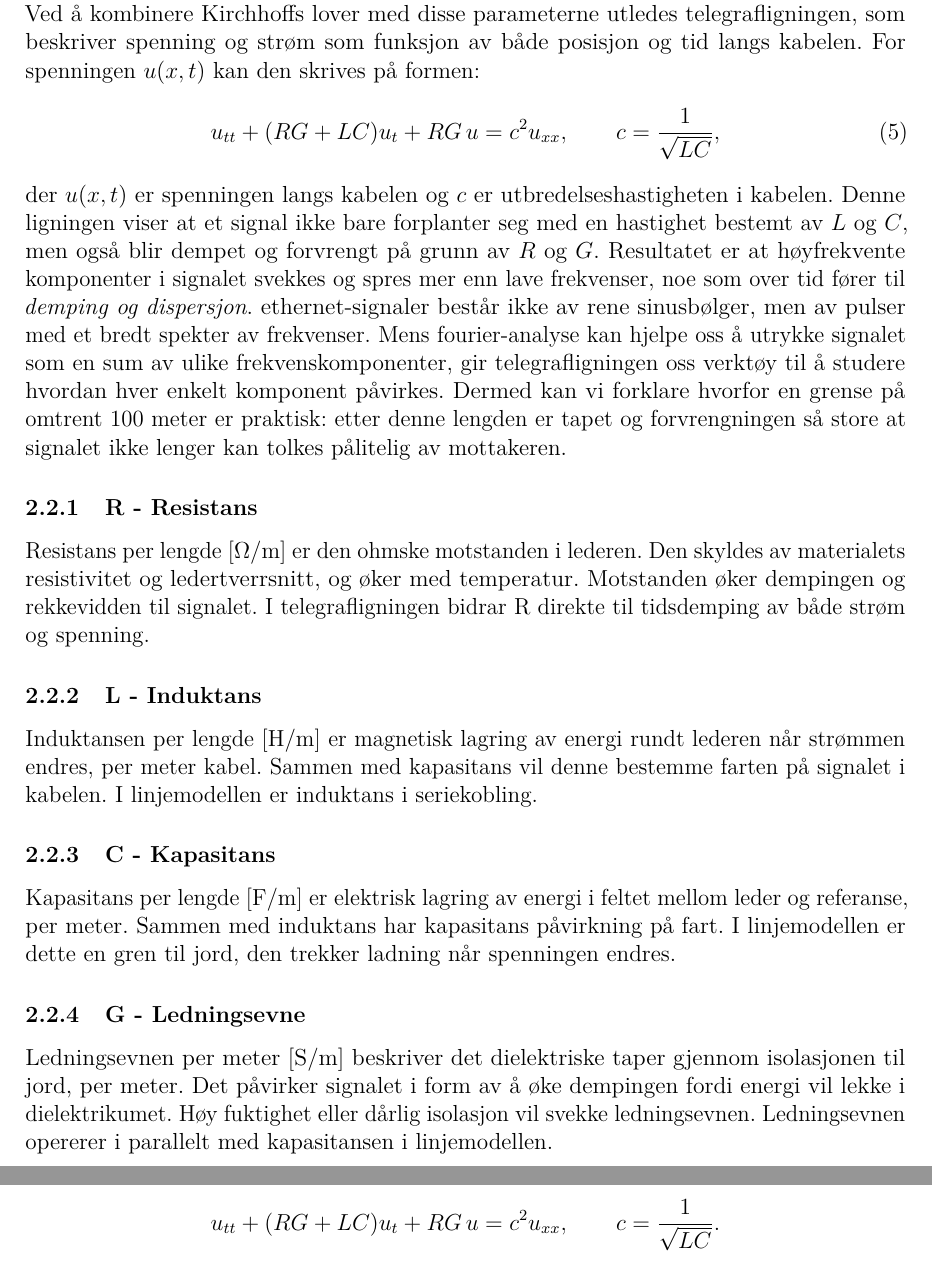
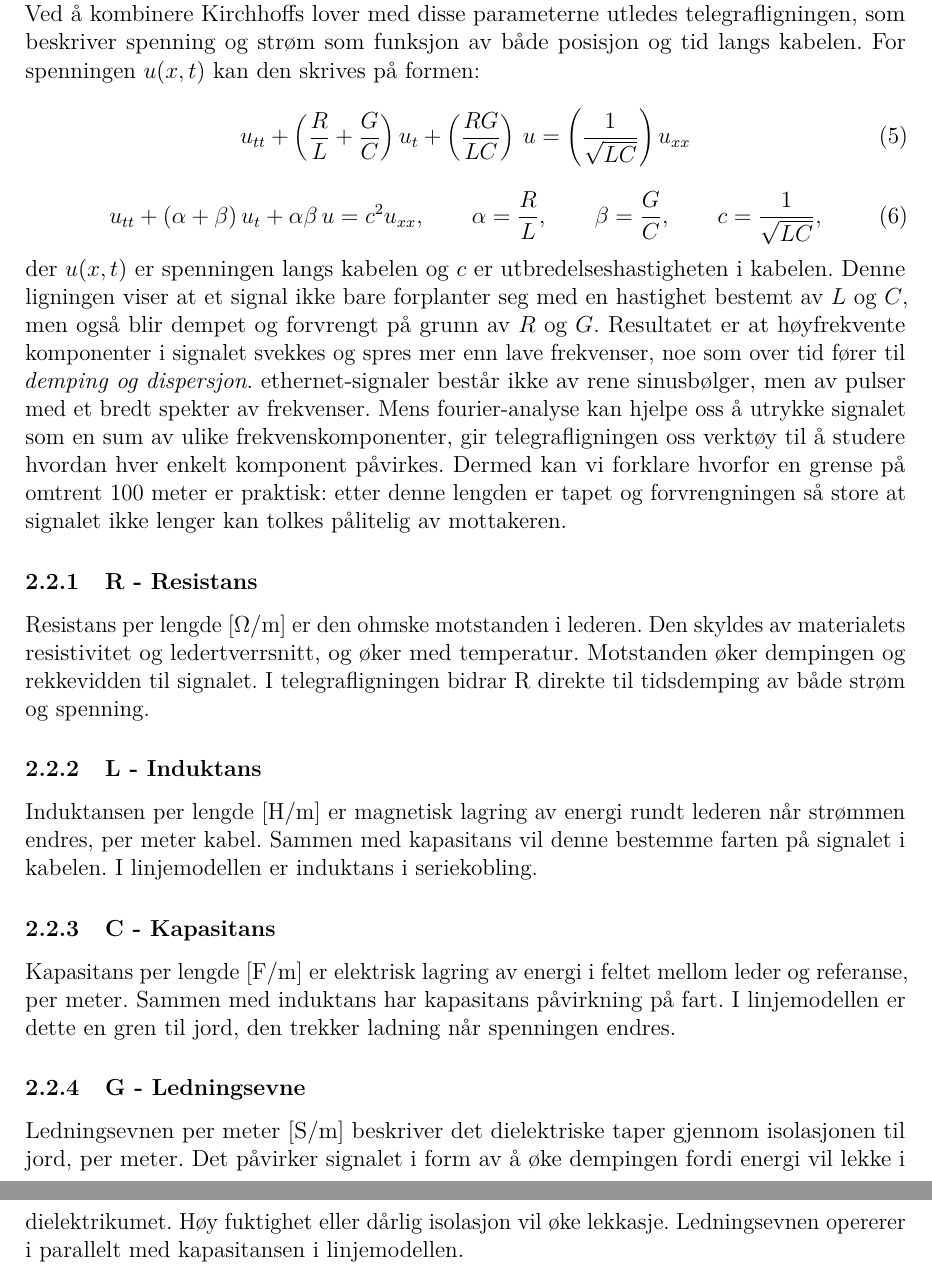
Before and after one commit to Yonatan1717/MM2-telegrafi, a LaTeX document (Lab1/main.tex, which reads Lab1/sections/teori.tex): two parts of pages 6 and 7 of 15, joined at a grey line, cut so that both start at the same text. Compiled offline with pdfLaTeX.

Commit message:
Fikset små feil i teorien, f.eks. feil i formler og noteringer

```diff
--- a/Lab1/sections/teori.tex
+++ b/Lab1/sections/teori.tex
@@ -42,7 +42,10 @@ en transmisjonslinje kan beskrives ved fire per-enhet-lengde parametre:
 \end{itemize}
 Ved å kombinere Kirchhoffs lover med disse parameterne utledes telegrafligningen, som beskriver spenning og strøm som funksjon av både posisjon og tid langs kabelen. For spenningen $u(x,t)$ kan den skrives på formen:
 \begin{equation}
-    u_{tt} + (RG + LC)u_t + RG\,u = c^2 u_{xx}, \qquad c = \frac{1}{\sqrt{LC}} ,
+    u_{tt} + \left(\frac{R}{L} + \frac{G}{C}\right)u_t + \left(\frac{RG}{LC}\right)\,u = \left(\frac{1}{\sqrt{LC}}\right) u_{xx}
+\end{equation}
+\begin{equation}
+    u_{tt} + \left(\alpha + \beta\right)u_t + \alpha\beta\,u = c^2 u_{xx}, \qquad \alpha=\frac{R}{L}, \qquad \beta=\frac{G}{C}, \qquad c = \frac{1}{\sqrt{LC}} ,
 \end{equation}
 der $u(x,t)$ er spenningen langs kabelen og $c$ er utbredelseshastigheten i kabelen.
 Denne ligningen viser at et signal ikke bare forplanter seg med en hastighet bestemt av $L$ og $C$, men også blir dempet og forvrengt på grunn av $R$ og $G$. Resultatet er at høyfrekvente komponenter i signalet svekkes og spres mer enn lave frekvenser, noe som over tid fører til \emph{demping og dispersjon}.
@@ -59,7 +62,7 @@ Induktansen per lengde $[\mathrm{H}/\mathrm{m}]$ er magnetisk lagring av energi
 Kapasitans per lengde $[\mathrm{F}/\mathrm{m}]$ er elektrisk lagring av energi i feltet mellom leder og referanse, per meter. Sammen med induktans har kapasitans påvirkning på fart. I linjemodellen er dette en gren til jord, den trekker ladning når spenningen endres.
 
 \subsubsection{G - Ledningsevne}
-Ledningsevnen per meter $[\mathrm{S}/\mathrm{m}]$ beskriver det dielektriske taper gjennom isolasjonen til jord, per meter. Det påvirker signalet i form av å øke dempingen fordi energi vil lekke i dielektrikumet. Høy fuktighet eller dårlig isolasjon vil svekke ledningsevnen. Ledningsevnen opererer i parallelt med kapasitansen i linjemodellen.
+Ledningsevnen per meter $[\mathrm{S}/\mathrm{m}]$ beskriver det dielektriske taper gjennom isolasjonen til jord, per meter. Det påvirker signalet i form av å øke dempingen fordi energi vil lekke i dielektrikumet. Høy fuktighet eller dårlig isolasjon vil øke lekkasje. Ledningsevnen opererer i parallelt med kapasitansen i linjemodellen.
 
 
 
@@ -95,7 +98,7 @@ Igjen, ved å la $\Delta x \to 0$ får vi den andre differensialligningen:
 \]
 Ved å derivere den første ligningen med hensyn på $x$ og den andre med hensyn på $t$, og deretter eliminere $i(x,t)$, får vi telegraflikningen for spenningen:
 \[
-    u_{tt} + (RG + LC)u_t + RG\,u = c^2 u_{xx}, \qquad c = \frac{1}{\sqrt{LC}} .
+    u_{tt} + \left(\frac{R}{L} + \frac{G}{C}\right)u_t + \left(\frac{RG}{LC}\right)\,u = \left(\frac{1}{\sqrt{LC}}\right) u_{xx}
 \]
 Dette kan vi skrive som:
 \begin{equation}
```
Also changed, not shown: Lab1/sections/teori.tex (12 more changed lines).
